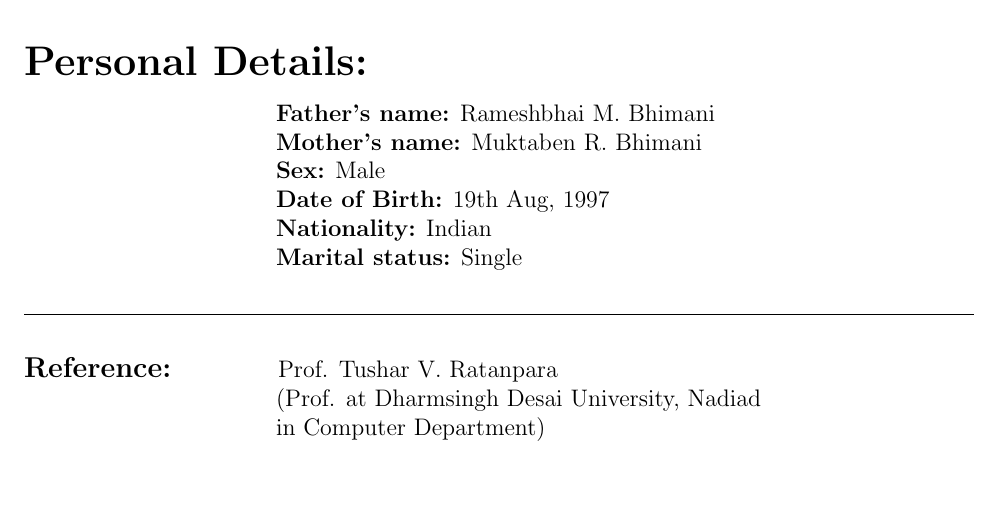
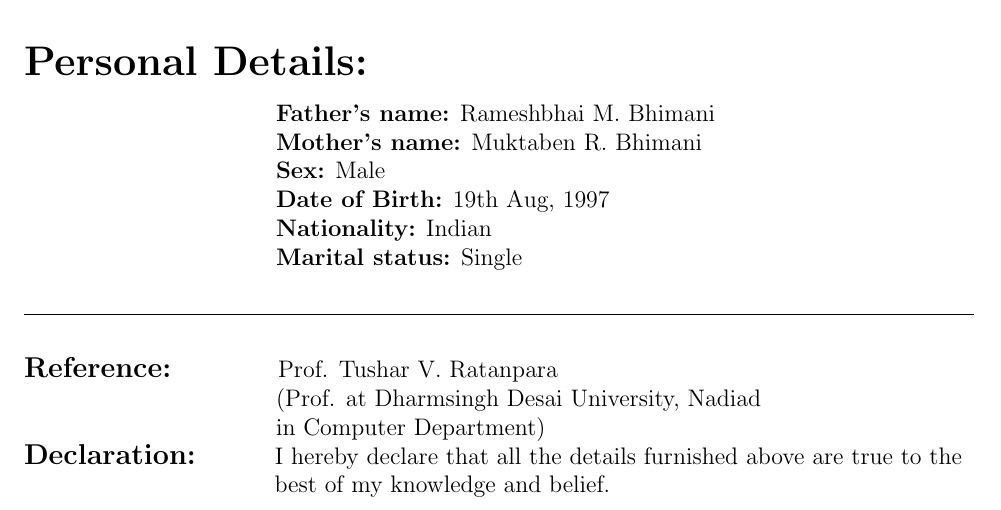
Before and after one commit to sanketbhimani/resume, a LaTeX document (document.tex): part of page 3 of 3, cut so that both start at the same text, the shorter picture padded with empty space. Compiled offline with pdfLaTeX.

Commit message:
Declaration Details added

```diff
--- a/document.tex
+++ b/document.tex
@@ -156,5 +156,10 @@
 		\textbf{Reference:}
 	\end{large}
 	\hspace{.51in} Prof. Tushar V. Ratanpara\\\hspace{1.75in}(Prof. at Dharmsingh Desai University, Nadiad \\\hspace{1.75in}in Computer Department)\\
+	\begin{large}
+		\textbf{Declaration:}
+	\end{large}\hspace{0.39in}
+	I hereby declare that all the details furnished above are true to the\\\hspace{1.74in}best of my knowledge and belief.\\
+	\begin{large}
 	\end{flushleft}
 \end{document}
```
Also changed, not shown: document.pdf, 2 other files.
